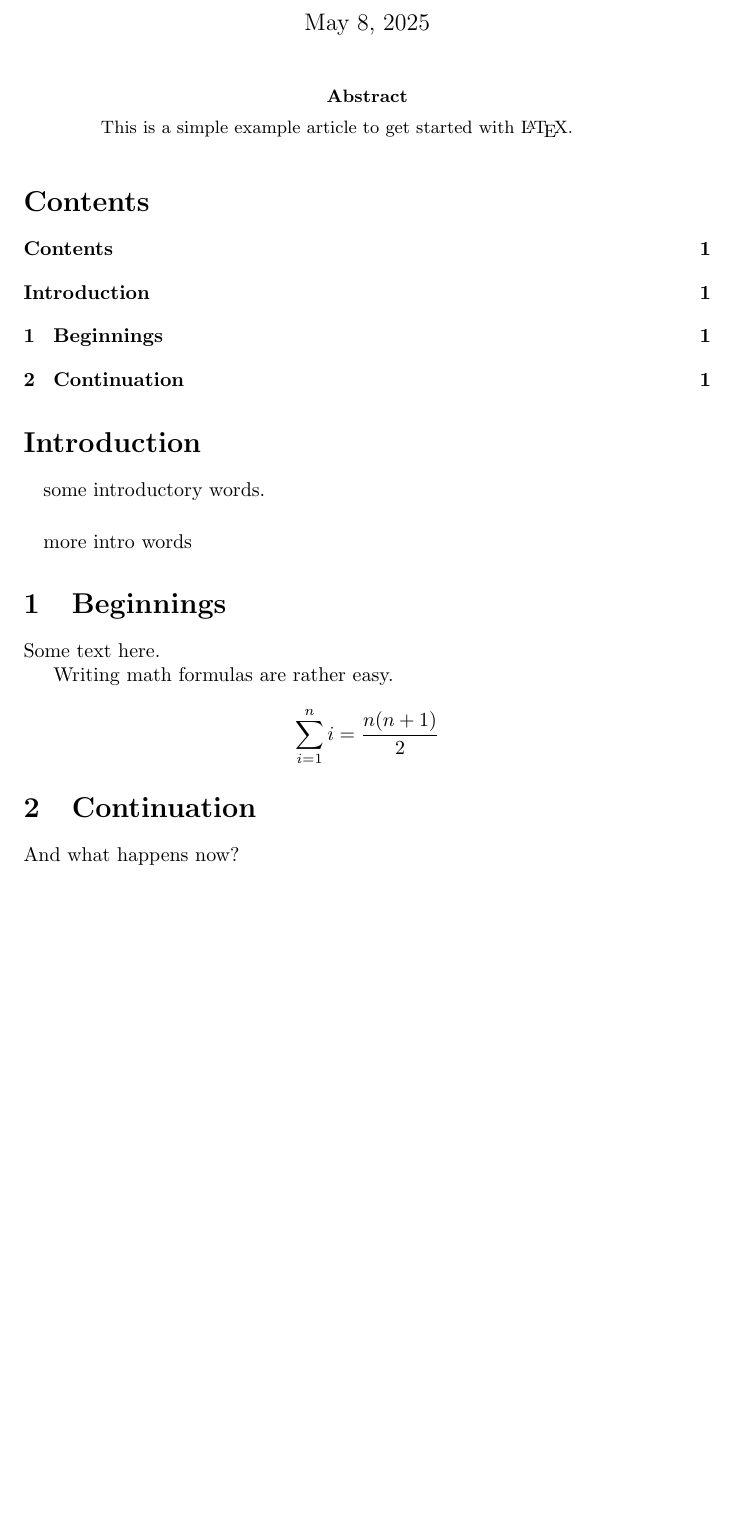
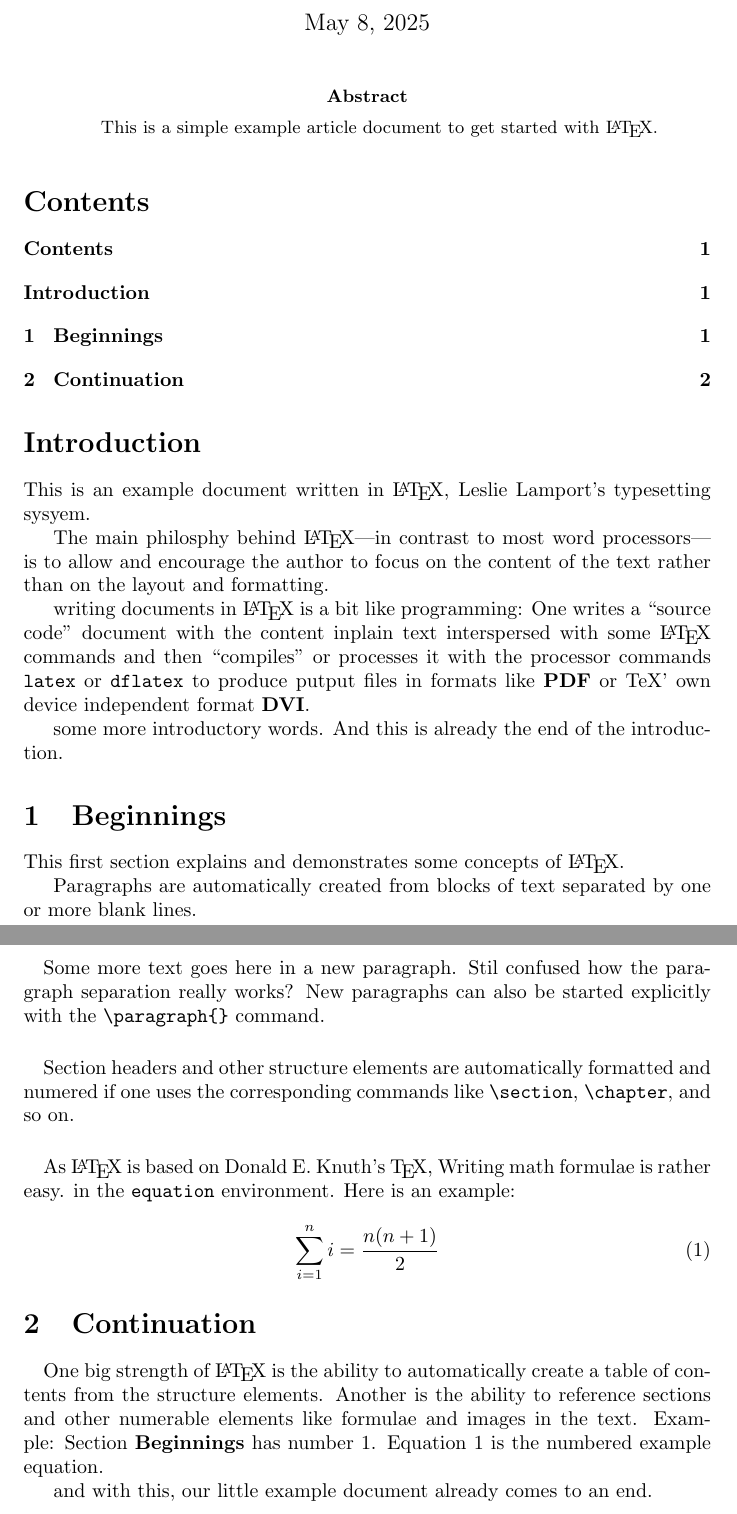
Before and after one commit to obnoxxx/latex-doc-example, a LaTeX paper (doc.tex): part of the page before the commit and two parts of pages 1 and 2 of 2 after it, the two joined at a grey line, cut so that both start at the same text, the shorter picture padded with empty space. Compiled offline with pdfLaTeX.

Commit message:
doc: add more example text content
This is to demonstrate some more features and aspects of writing
in LaTeX

Signed-off-by: Michael Adam <obnox@samba.org>

```diff
--- a/doc.tex
+++ b/doc.tex
@@ -8,7 +8,7 @@
 \maketitle
 \begin{abstract}
 
-    This is a simple  example article to get started with  {\LaTeX}.
+    This is a simple  example article document to get started with  {\LaTeX}.
 
 \end{abstract}
 
@@ -18,25 +18,66 @@
 \addcontentsline{toc}{section}{Introduction}
 \section*{Introduction}
 
-\paragraph{} some introductory words.
+This is an example document written in {\LaTeX}, Leslie Lamport's typesetting
+sysyem.
 
-\paragraph{} more  intro words
+The main philosphy behind {\LaTeX}---in contrast to most word processors--- is to allow and encourage the author to
+focus on the content of the text rather than on the layout and formatting.
+
+writing documents in {\LaTeX} is a bit like programming: One writes a ``source code'' document with the content inplain text
+interspersed with some {\LaTeX} commands
+and then ``compiles'' or processes it with the processor commands \verb|latex| or \verb|dflatex| to produce
+putput files in formats like \textbf{PDF} or {TeX}' own device independent format \textbf{DVI}.
+
+
+some more introductory words.
+And this is already the end of the introduction.
+
 
 
 
 \section{Beginnings}
+\label{sec:beginnings}
 
-Some text here.
+This first section explains and demonstrates some concepts of {\LaTeX}.
+
+Paragraphs are automatically created from blocks of text separated by one or more
+blank lines.
 
 
-Writing math formulas are rather easy.
+\paragraph{} Some more text goes here in a new paragraph.
+Stil confused how the paragraph separation really works?
+New paragraphs can also be started explicitly with the \verb|\paragraph{}| command.
 
 
-\[ \sum_{i=1}^{n}i = \frac{n(n+1)}{2} \]
+
+\paragraph{} Section headers and other structure elements are automatically formatted and numered
+if one uses the corresponding commands like \verb|\section|, \verb|\chapter|, and
+so on.
+
+
+\paragraph{} As {\LaTeX} is based on Donald E. Knuth's {\TeX},
+Writing math formulae is rather easy. in the \verb|equation| environment.
+Here is an example:
+
+
+\begin{equation}
+\label{eq:example}
+\sum_{i=1}^{n}i = \frac{n(n+1)}{2}
+\end{equation}
 
 \section{Continuation}
 
-And what happens now?
+\paragraph{}One big strength of {\LaTeX} is the ability to automatically create a table of contents from the
+structure elements. Another is the ability to reference sections and other numerable elements like formulae
+and images in the text. Example: Section \textbf{Beginnings} has number \ref{sec:beginnings}.
+Equation \ref{eq:example} is the numbered example equation.
+
+
+
+
+
+and with this, our little example document already comes to an end.
 
 
 
```
